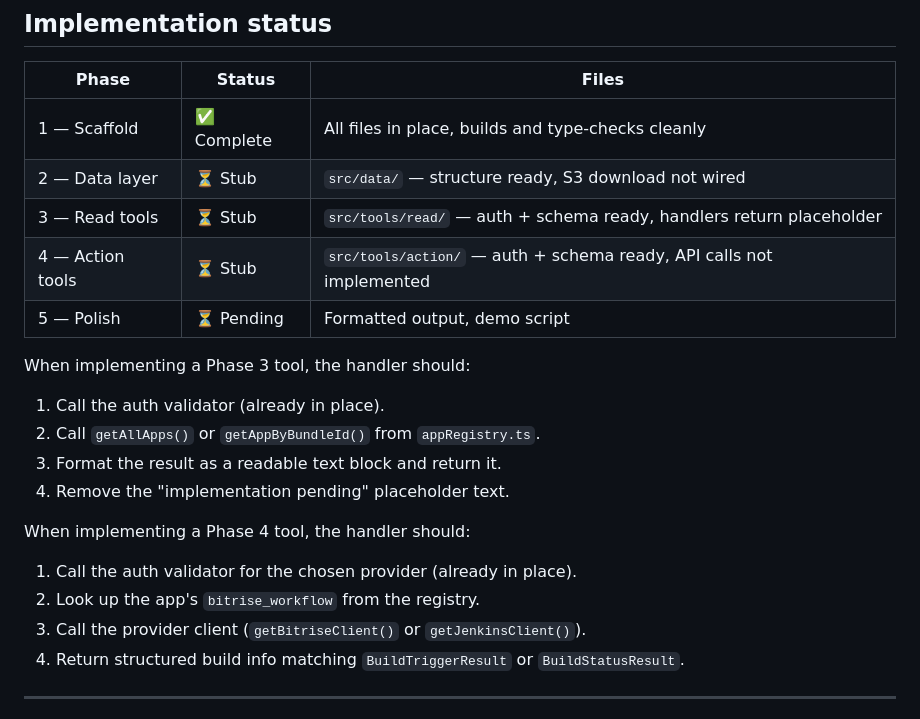
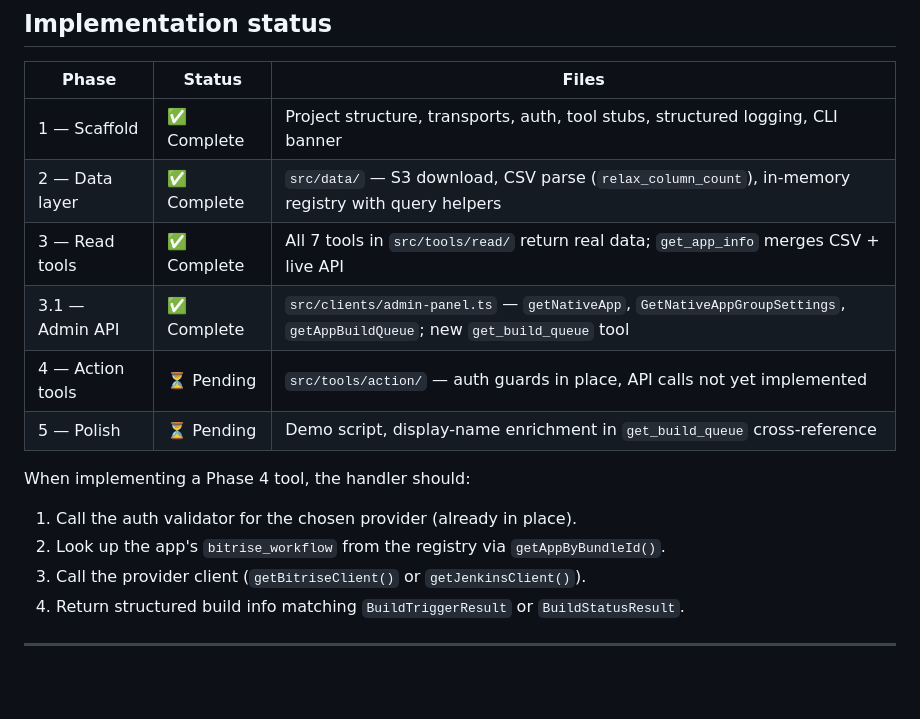
Before and after one commit to rasheedcalgary/cbfa-mcp, a Markdown page: AGENTS.md, the part around the change. Drawn GitHub-style; blank space fills up the shorter version.

Commit message:
docs: update roadmap — phases 2, 3, 3.1 marked complete
Co-authored-by: Cursor <cursoragent@cursor.com>

```diff
--- a/AGENTS.md
+++ b/AGENTS.md
@@ -218,21 +218,16 @@ The core data type is `AppRecord` (`src/types/index.ts`). One record per CBA app
 
 | Phase | Status | Files |
 |---|---|---|
-| 1 — Scaffold | ✅ Complete | All files in place, builds and type-checks cleanly |
-| 2 — Data layer | ⏳ Stub | `src/data/` — structure ready, S3 download not wired |
-| 3 — Read tools | ⏳ Stub | `src/tools/read/` — auth + schema ready, handlers return placeholder |
-| 4 — Action tools | ⏳ Stub | `src/tools/action/` — auth + schema ready, API calls not implemented |
-| 5 — Polish | ⏳ Pending | Formatted output, demo script |
-
-When implementing a Phase 3 tool, the handler should:
-1. Call the auth validator (already in place).
-2. Call `getAllApps()` or `getAppByBundleId()` from `appRegistry.ts`.
-3. Format the result as a readable text block and return it.
-4. Remove the "implementation pending" placeholder text.
+| 1 — Scaffold | ✅ Complete | Project structure, transports, auth, tool stubs, structured logging, CLI banner |
+| 2 — Data layer | ✅ Complete | `src/data/` — S3 download, CSV parse (`relax_column_count`), in-memory registry with query helpers |
+| 3 — Read tools | ✅ Complete | All 7 tools in `src/tools/read/` return real data; `get_app_info` merges CSV + live API |
+| 3.1 — Admin API | ✅ Complete | `src/clients/admin-panel.ts` — `getNativeApp`, `GetNativeAppGroupSettings`, `getAppBuildQueue`; new `get_build_queue` tool |
+| 4 — Action tools | ⏳ Pending | `src/tools/action/` — auth guards in place, API calls not yet implemented |
+| 5 — Polish | ⏳ Pending | Demo script, display-name enrichment in `get_build_queue` cross-reference |
 
 When implementing a Phase 4 tool, the handler should:
 1. Call the auth validator for the chosen provider (already in place).
-2. Look up the app's `bitrise_workflow` from the registry.
+2. Look up the app's `bitrise_workflow` from the registry via `getAppByBundleId()`.
 3. Call the provider client (`getBitriseClient()` or `getJenkinsClient()`).
 4. Return structured build info matching `BuildTriggerResult` or `BuildStatusResult`.
 
```
Also changed, not shown: README.md (+4 -3 lines).
